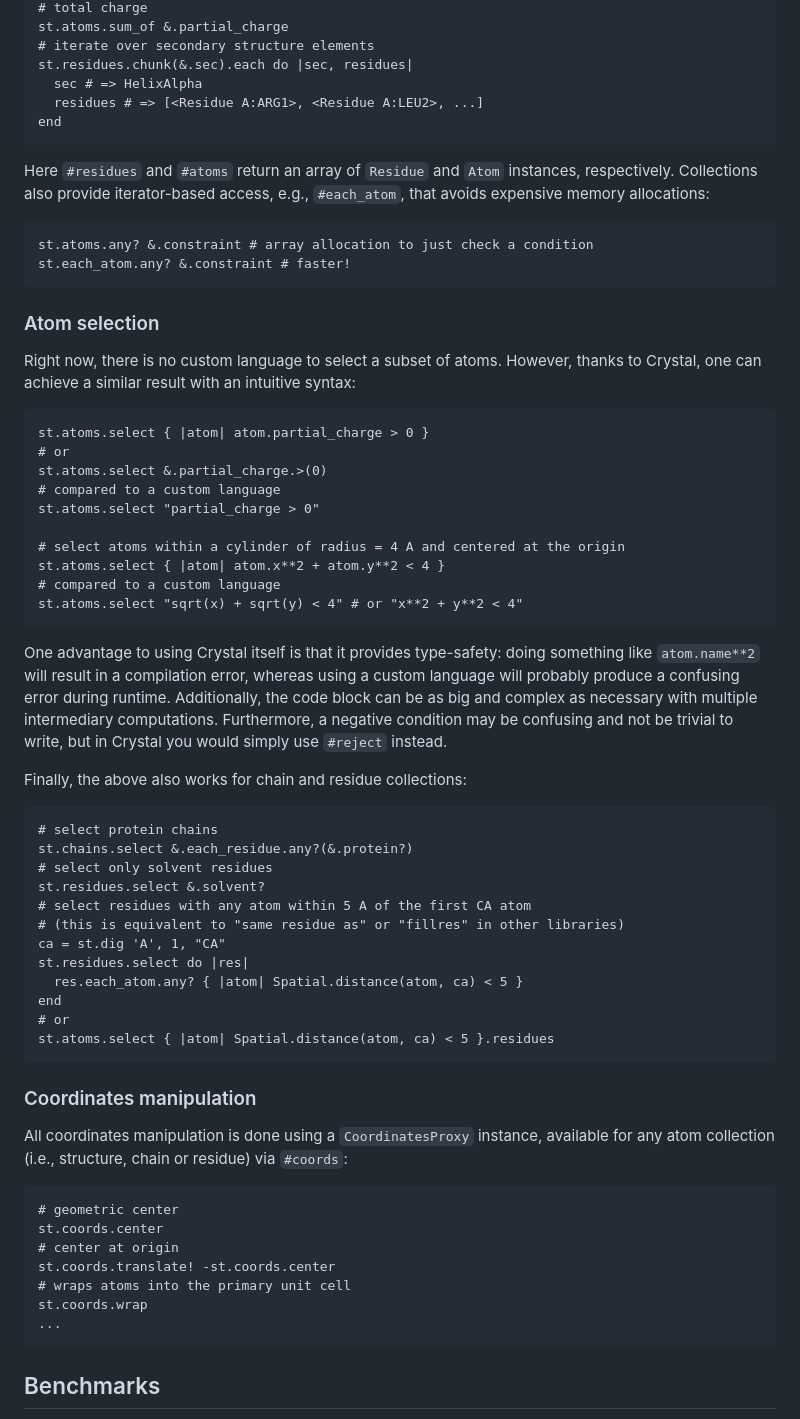
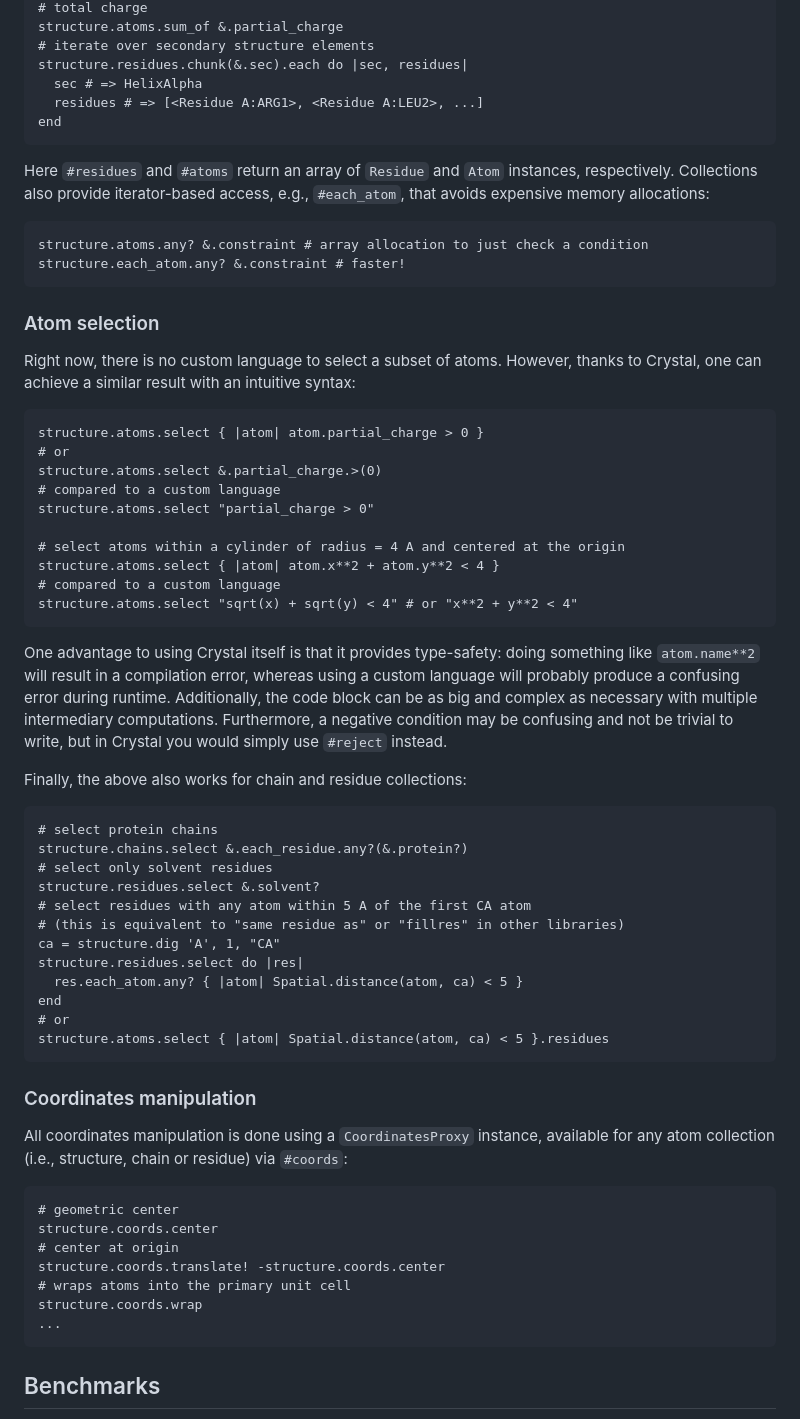
Before and after one commit to franciscoadasme/chem.cr, a Markdown page: README.md, the part around one of its changes. GitHub-like rendering.

````diff
--- a/README.md
+++ b/README.md
@@ -226,7 +221,7 @@ st.atoms.each { |atom| atom.constraint = :z }
 # total charge
-st.atoms.sum_of &.partial_charge
+structure.atoms.sum_of &.partial_charge
 # iterate over secondary structure elements
-st.residues.chunk(&.sec).each do |sec, residues|
+structure.residues.chunk(&.sec).each do |sec, residues|
   sec # => HelixAlpha
   residues # => [<Residue A:ARG1>, <Residue A:LEU2>, ...]
 end
@@ -237,8 +232,8 @@ respectively. Collections also provide iterator-based access, e.g.,
 `#each_atom`, that avoids expensive memory allocations:
 
 ```crystal
-st.atoms.any? &.constraint # array allocation to just check a condition
-st.each_atom.any? &.constraint # faster!
+structure.atoms.any? &.constraint # array allocation to just check a condition
+structure.each_atom.any? &.constraint # faster!
 ```
 
 ### Atom selection
@@ -247,16 +242,16 @@ Right now, there is no custom language to select a subset of atoms. However,
 thanks to Crystal, one can achieve a similar result with an intuitive syntax:
 
 ```crystal
-st.atoms.select { |atom| atom.partial_charge > 0 }
+structure.atoms.select { |atom| atom.partial_charge > 0 }
 # or
-st.atoms.select &.partial_charge.>(0)
+structure.atoms.select &.partial_charge.>(0)
 # compared to a custom language
-st.atoms.select "partial_charge > 0"
+structure.atoms.select "partial_charge > 0"
 
 # select atoms within a cylinder of radius = 4 A and centered at the origin
-st.atoms.select { |atom| atom.x**2 + atom.y**2 < 4 }
+structure.atoms.select { |atom| atom.x**2 + atom.y**2 < 4 }
 # compared to a custom language
-st.atoms.select "sqrt(x) + sqrt(y) < 4" # or "x**2 + y**2 < 4"
+structure.atoms.select "sqrt(x) + sqrt(y) < 4" # or "x**2 + y**2 < 4"
 ```
 
 One advantage to using Crystal itself is that it provides type-safety: doing
@@ -271,17 +266,17 @@ Finally, the above also works for chain and residue collections:
 
 ```crystal
 # select protein chains
-st.chains.select &.each_residue.any?(&.protein?)
+structure.chains.select &.each_residue.any?(&.protein?)
 # select only solvent residues
-st.residues.select &.solvent?
+structure.residues.select &.solvent?
 # select residues with any atom within 5 A of the first CA atom
 # (this is equivalent to "same residue as" or "fillres" in other libraries)
-ca = st.dig 'A', 1, "CA"
-st.residues.select do |res|
+ca = structure.dig 'A', 1, "CA"
+structure.residues.select do |res|
   res.each_atom.any? { |atom| Spatial.distance(atom, ca) < 5 }
 end
 # or
-st.atoms.select { |atom| Spatial.distance(atom, ca) < 5 }.residues
+structure.atoms.select { |atom| Spatial.distance(atom, ca) < 5 }.residues
 ```
 
 ### Coordinates manipulation
@@ -292,11 +287,11 @@ available for any atom collection (i.e., structure, chain or residue) via
 
 ```crystal
 # geometric center
-st.coords.center
+structure.coords.center
 # center at origin
-st.coords.translate! -st.coords.center
+structure.coords.translate! -structure.coords.center
 # wraps atoms into the primary unit cell
-st.coords.wrap
+structure.coords.wrap
 ...
 ```
 
````
Also changed, not shown: other parts of README.md (+25 -30 lines).
